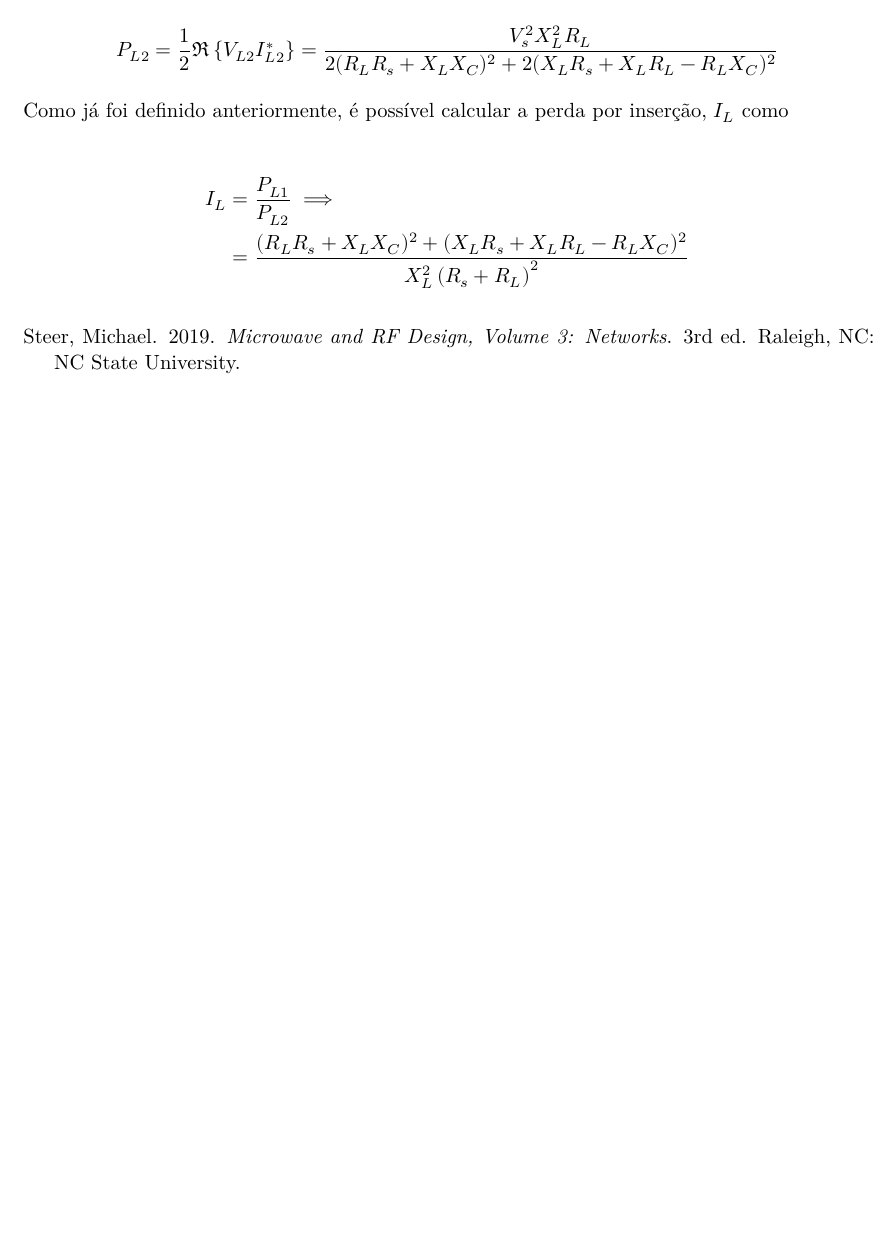
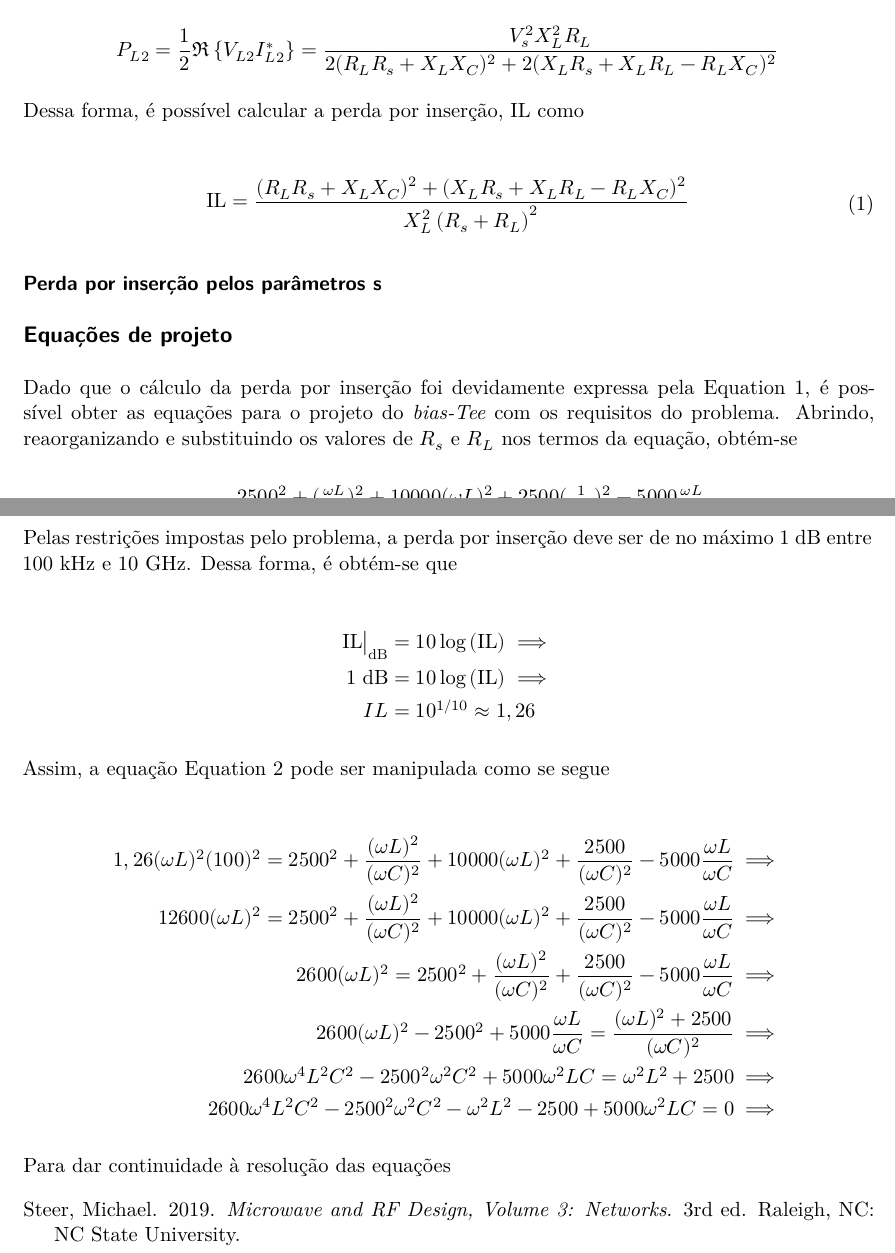
Before and after one commit to brunoalexandrefraga/rf-circuits, a Quarto document (Lab07 - Bias-Tee_prj/Docs/article/article.qmd): part of page 3 of 3 before the commit and two parts of pages 3 and 4 of 4 after it, the two joined at a grey line, cut so that both start at the same text, the shorter picture padded with empty space. Rendered offline with R 4.5, knitr and Pandoc in place of Quarto, then LaTeX, with nearby package versions; drawn as R Markdown's standard PDF in place of the format the file asks for.

Commit message:
Continuing work.

```diff
--- a/Lab07 - Bias-Tee_prj/Docs/article/article.qmd
+++ b/Lab07 - Bias-Tee_prj/Docs/article/article.qmd
@@ -17,7 +17,6 @@ abstract: |
 keywords:
   - Robustez
   - Bias Tee
-  - :wa
 
 date: last-modified
 bibliography: bibliography.bib
@@ -167,11 +168,39 @@ $$
   P_{L2}=\frac{1}{2}\mathfrak{R}\left\{V_{L2}I_{L2}^*\right\}=\frac{V_s^2X_L^2R_L}{2(R_LR_s+X_LX_C)^2+2(X_LR_s+X_LR_L-R_LX_C)^2}
 $$
 
-Como já foi definido anteriormente, é possível calcular a perda por inserção, $I_L$ como
+Dessa forma, é possível calcular a perda por inserção, $\text{IL}$ como
 
 $$
   \begin{split}
-    I_L&=\frac{P_{L1}}{P_{L2}}\implies\\
-    &=\frac{(R_LR_s+X_LX_C)^2+(X_LR_s+X_LR_L-R_LX_C)^2}{X_L^2\left(R_s+R_L\right)^2}
+    \text{IL}&=\frac{(R_LR_s+X_LX_C)^2+(X_LR_s+X_LR_L-R_LX_C)^2}{X_L^2\left(R_s+R_L\right)^2}
+  \end{split}
+$$ {#eq-insertion-loss}
+
+### Perda por inserção pelos parâmetros s
+
+## Equações de projeto
+
+Dado que o cálculo da perda por inserção foi devidamente expressa pela [Eq. @eq-insertion-loss], é possível obter as equações para o projeto do *bias-Tee* com os requisitos do problema. Abrindo, reaorganizando e substituindo os valores de $R_s$ e $R_L$ nos termos da equação, obtém-se
+
+$$
+  \text{IL}=\frac{2500^2 + (\frac{\omega L}{\omega C})^2 + 10000(\omega L)^2 + 2500(\frac{1}{\omega C})^2 - 5000\frac{\omega L}{\omega C}}{(\omega L)^2 (100)^2}
+$$ {#eq-insertion-loss-values}
+
+Pelas restrições impostas pelo problema, a perda por inserção deve ser de no máximo 1 dB entre 100 kHz e 10 GHz. Dessa forma, é obtém-se que
+
+$$
+  \begin{split}
+    \text{IL}\big|_\text{dB}&=10\log\left(\text{IL}\right)\implies\\
+    1\;\text{dB}&=10\log\left(\text{IL}\right)\implies\\
+    IL&=10^{1/10}\approx 1,26
   \end{split}
 $$
+
+
+Assim, a equação [Eq. @eq-insertion-loss-values] pode ser manipulada como se segue
+
+$$
+  \begin{split}
+    1,26(\omega L)^2 (100)^2=2500^2 + \frac{(\omega L)^2}{(\omega C)^2} + 10000(\omega L)^2 + \frac{2500}{(\omega C)^2} - 5000\frac{\omega L}{\omega C}\implies\\
+    12600(\omega L)^2=2500^2 + \frac{(\omega L)^2}{(\omega C)^2} + 10000(\omega L)^2 + \frac{2500}{(\omega C)^2} - 5000\frac{\omega L}{\omega C}\implies\\
+    2600(\omega L)^2=2500^2 + \frac{(\omega L)^2}{(\omega C)^2} + \frac{2500}{(\omega C)^2} - 5000\frac{\omega L}{\omega C}\implies\\
@@ -177,0 +210,4 @@ $$
+  \end{split}
+$$
+
+Para dar continuidade à resolução das equações
```
Also changed, not shown: Lab07 - Bias-Tee_prj/Docs/article/article.qmd (11 more changed lines), 7 other files.
